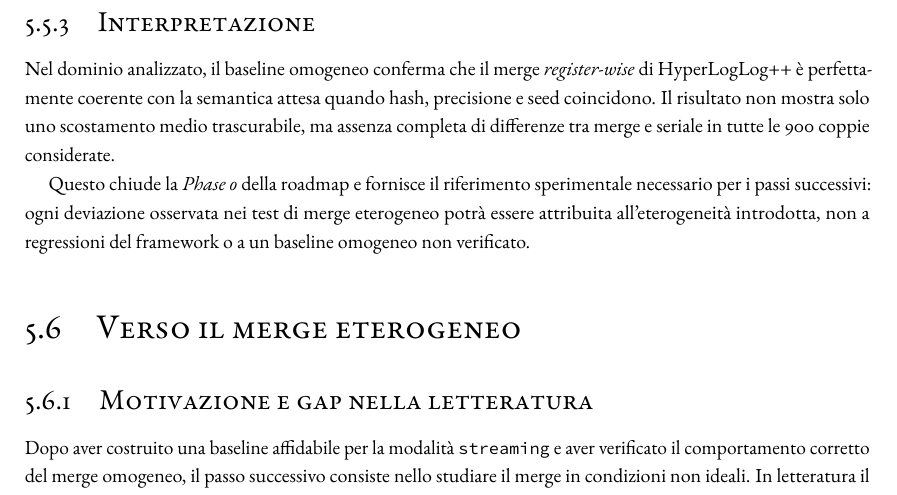
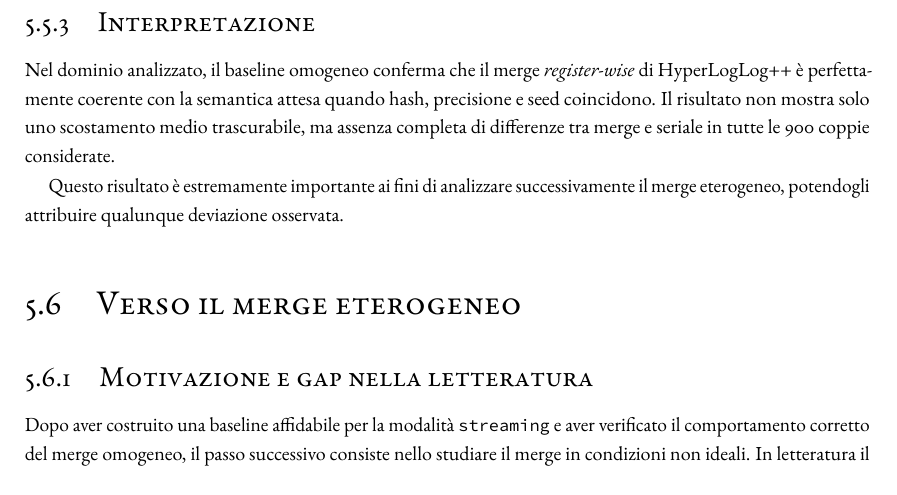
Before and after one commit to kr0bi/satp-cpp, a LaTeX thesis (thesis/dissertation.tex, which reads thesis/chapters/5-risultati.tex): part of page 65 of 71, cut so that both start at the same text. Compiled offline with pdfLaTeX; a LaTeX package or settings file that is missing is left out.

Commit message:
corrrezione capitolo 5

```diff
--- a/thesis/chapters/5-risultati.tex
+++ b/thesis/chapters/5-risultati.tex
@@ -373,10 +373,8 @@ attesa quando hash, precisione e seed coincidono. Il risultato non mostra solo
 uno scostamento medio trascurabile, ma assenza completa di differenze tra merge
 e seriale in tutte le 900 coppie considerate.
 
-Questo chiude la \emph{Phase 0} della roadmap e fornisce il riferimento
-sperimentale necessario per i passi successivi: ogni deviazione osservata nei
-test di merge eterogeneo potrà essere attribuita all'eterogeneità introdotta,
-non a regressioni del framework o a un baseline omogeneo non verificato.
+Questo risultato \`e estremamente importante ai fini di analizzare successivamente il merge
+eterogeneo, potendogli attribuire qualunque deviazione osservata.
 
 \section{Verso il merge eterogeneo}
 
```
